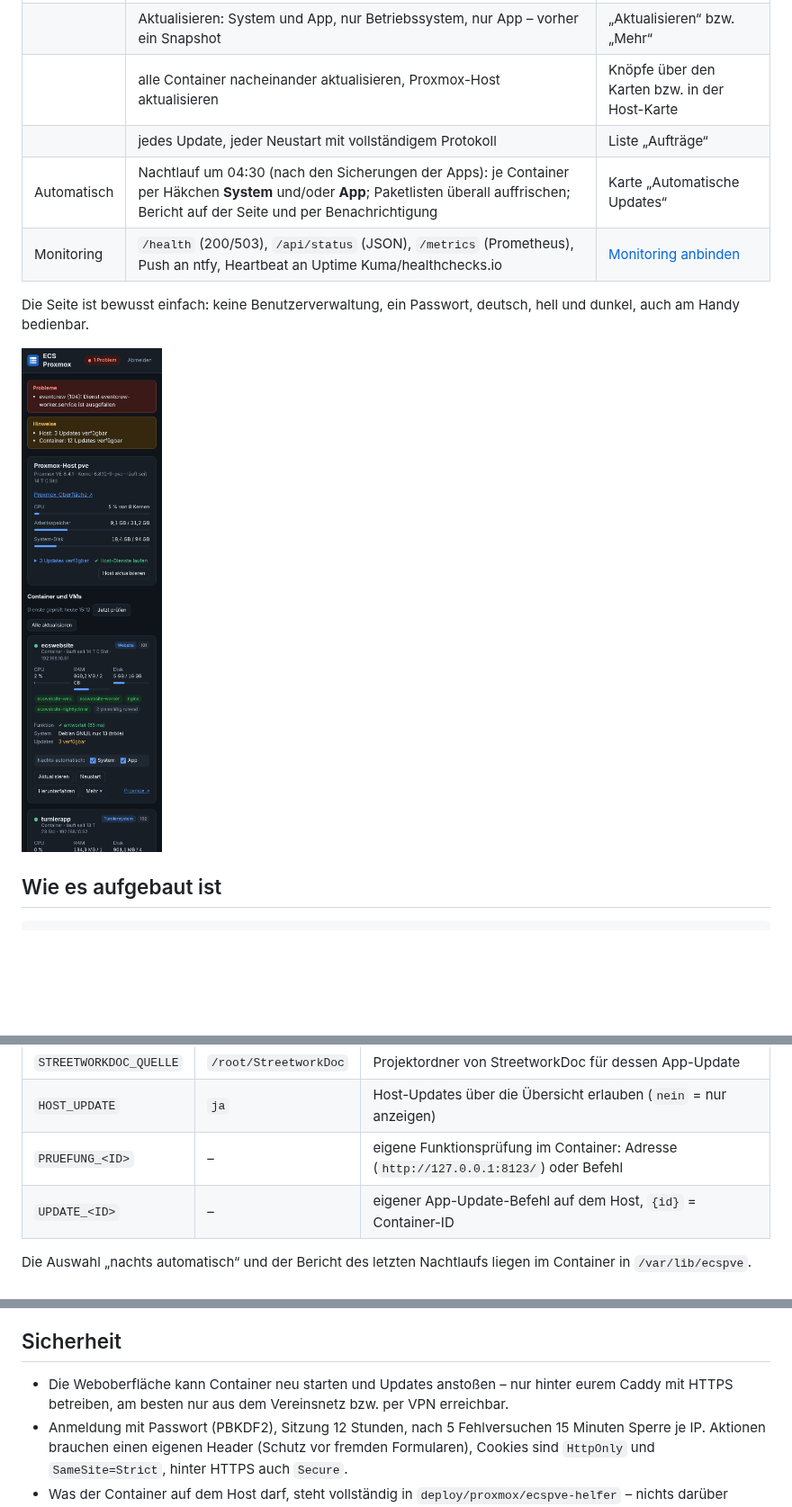
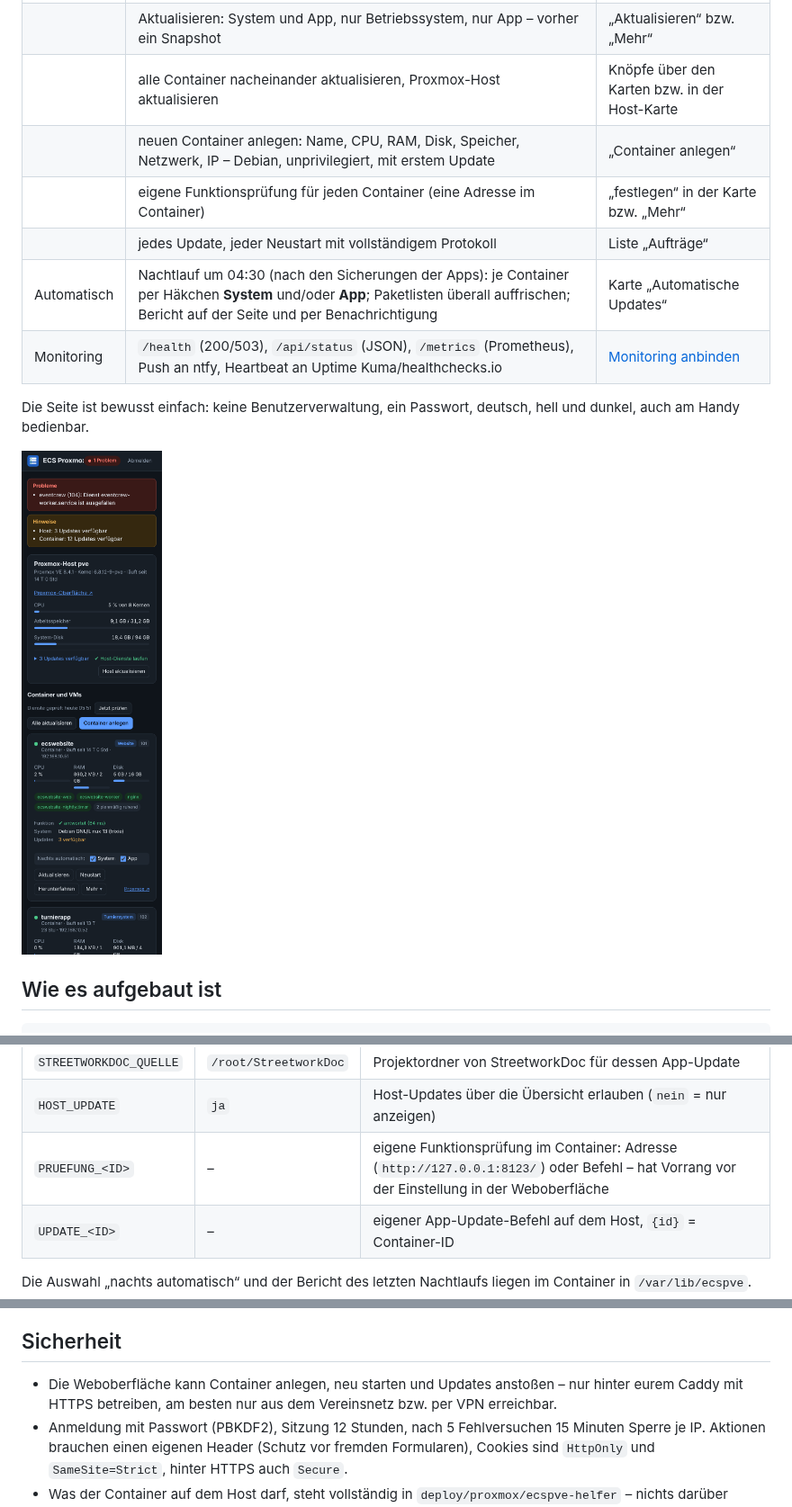
Before and after one commit to mmeintgens-arch/ecspve, a Markdown page: README.md, 3 parts joined by grey strips. Shown at 90% size. GitHub-like rendering; pictures changed too: docs/mobil.png; blank space fills up the shorter version.

```diff
--- a/README.md
+++ b/README.md
@@ -22,6 +22,8 @@ Schnittstellen für Monitoring-Werkzeuge und nächtliche automatische Updates.
 | | Dienst neu starten | Klick auf den Dienst (z. B. den roten `eventcrew-worker`) |
 | | Aktualisieren: System und App, nur Betriebssystem, nur App – vorher ein Snapshot | „Aktualisieren“ bzw. „Mehr“ |
 | | alle Container nacheinander aktualisieren, Proxmox-Host aktualisieren | Knöpfe über den Karten bzw. in der Host-Karte |
+| | neuen Container anlegen: Name, CPU, RAM, Disk, Speicher, Netzwerk, IP – Debian, unprivilegiert, mit erstem Update | „Container anlegen“ |
+| | eigene Funktionsprüfung für jeden Container (eine Adresse im Container) | „festlegen“ in der Karte bzw. „Mehr“ |
 | | jedes Update, jeder Neustart mit vollständigem Protokoll | Liste „Aufträge“ |
 | Automatisch | Nachtlauf um 04:30 (nach den Sicherungen der Apps): je Container per Häkchen **System** und/oder **App**; Paketlisten überall auffrischen; Bericht auf der Seite und per Benachrichtigung | Karte „Automatische Updates“ |
 | Monitoring | `/health` (200/503), `/api/status` (JSON), `/metrics` (Prometheus), Push an ntfy, Heartbeat an Uptime Kuma/healthchecks.io | [Monitoring anbinden](#monitoring-anbinden) |
@@ -217,7 +246,7 @@ Ordnung“ und das Ergebnis jedes Nachtlaufs.
 |---|---|---|
 | `STREETWORKDOC_QUELLE` | `/root/StreetworkDoc` | Projektordner von StreetworkDoc für dessen App-Update |
 | `HOST_UPDATE` | `ja` | Host-Updates über die Übersicht erlauben (`nein` = nur anzeigen) |
-| `PRUEFUNG_<ID>` | – | eigene Funktionsprüfung im Container: Adresse (`http://127.0.0.1:8123/`) oder Befehl |
+| `PRUEFUNG_<ID>` | – | eigene Funktionsprüfung im Container: Adresse (`http://127.0.0.1:8123/`) oder Befehl – hat Vorrang vor der Einstellung in der Weboberfläche |
 | `UPDATE_<ID>` | – | eigener App-Update-Befehl auf dem Host, `{id}` = Container-ID |
 
 Die Auswahl „nachts automatisch“ und der Bericht des letzten Nachtlaufs liegen im Container in `/var/lib/ecspve`.
@@ -253,7 +282,7 @@ Passwort, Token und Auswahl bleiben. Mit dem Häkchen **App** in der Karte der
 
 ## Sicherheit
 
-- Die Weboberfläche kann Container neu starten und Updates anstoßen – nur hinter eurem Caddy mit HTTPS betreiben,
+- Die Weboberfläche kann Container anlegen, neu starten und Updates anstoßen – nur hinter eurem Caddy mit HTTPS betreiben,
   am besten nur aus dem Vereinsnetz bzw. per VPN erreichbar.
 - Anmeldung mit Passwort (PBKDF2), Sitzung 12 Stunden, nach 5 Fehlversuchen 15 Minuten Sperre je IP.
   Aktionen brauchen einen eigenen Header (Schutz vor fremden Formularen), Cookies sind `HttpOnly` und
```
Also changed, not shown: other parts of README.md (+30 -3 lines), docs/anlegen.png (added), docs/uebersicht.png, 7 other files.
